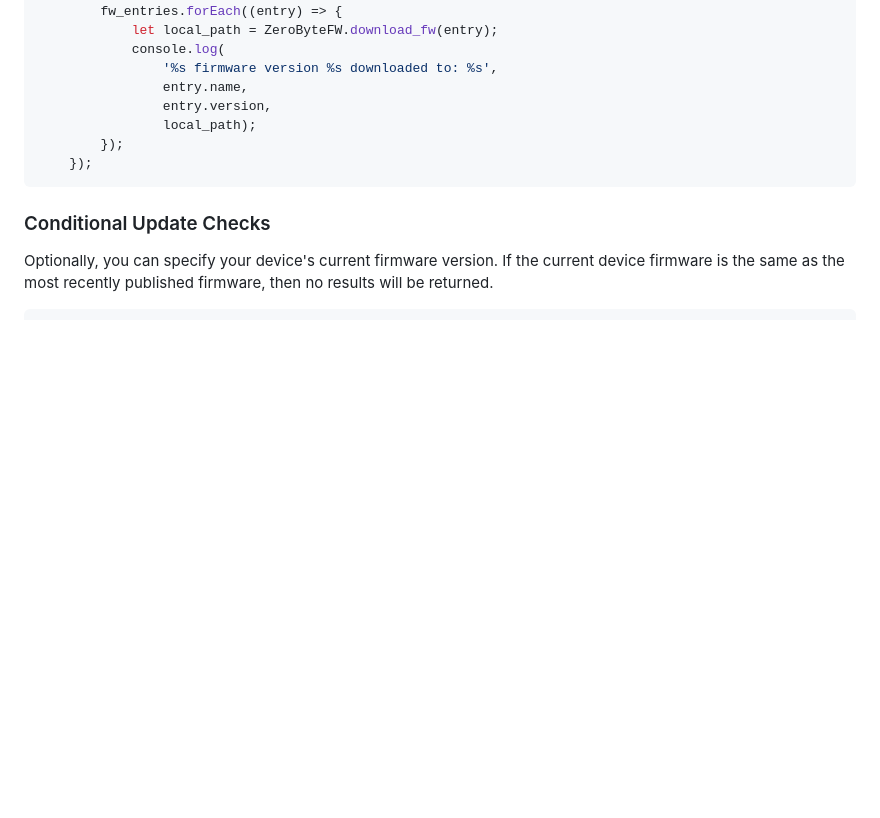
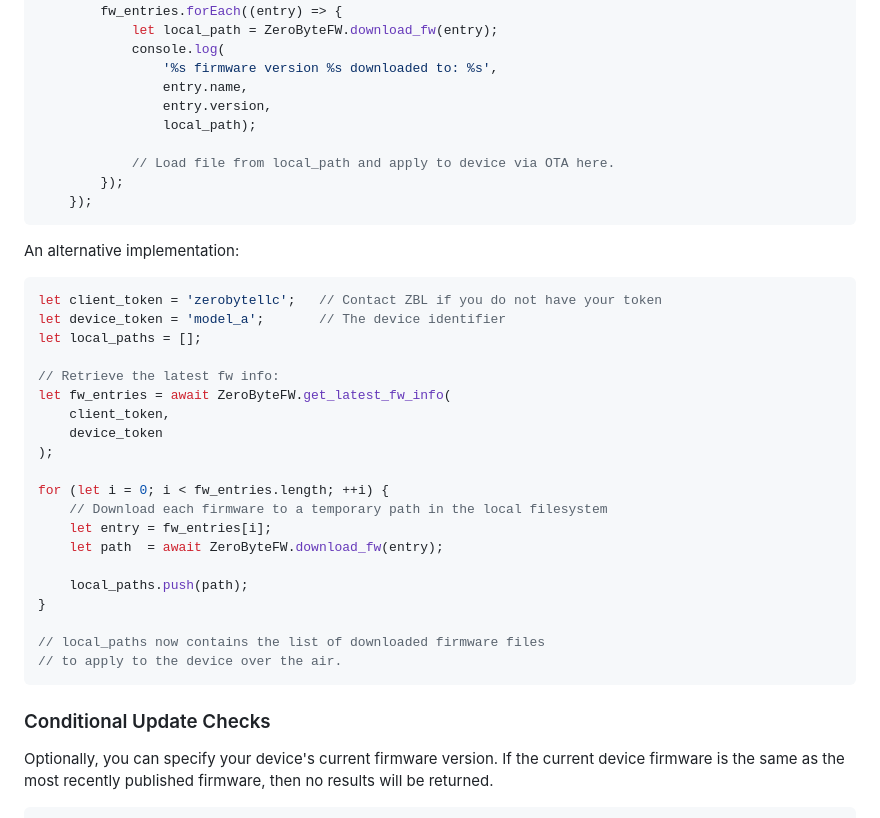
Before and after one commit to zerobytellc/zerobyte-firmware-utils, a Markdown page: README.md, the part around one of its changes. Rendered like a GitHub page; blank space fills up the shorter version.

````diff
--- a/README.md
+++ b/README.md
@@ -72,8 +80,34 @@ ZeroByteFW.get_latest_fw_info(client_name, device_token)
                 entry.name,
                 entry.version,
                 local_path);
+
+            // Load file from local_path and apply to device via OTA here.
         });
     });
+```
+
+An alternative implementation:
+```js
+let client_token = 'zerobytellc';   // Contact ZBL if you do not have your token
+let device_token = 'model_a';       // The device identifier
+let local_paths = [];
+
+// Retrieve the latest fw info:
+let fw_entries = await ZeroByteFW.get_latest_fw_info(
+    client_token,
+    device_token
+);
+
+for (let i = 0; i < fw_entries.length; ++i) {
+    // Download each firmware to a temporary path in the local filesystem
+    let entry = fw_entries[i];
+    let path  = await ZeroByteFW.download_fw(entry);
+
+    local_paths.push(path);
+}
+
+// local_paths now contains the list of downloaded firmware files
+// to apply to the device over the air.
 ```
 
 ### Conditional Update Checks
````
Also changed, not shown: other parts of README.md (+17 -9 lines).
